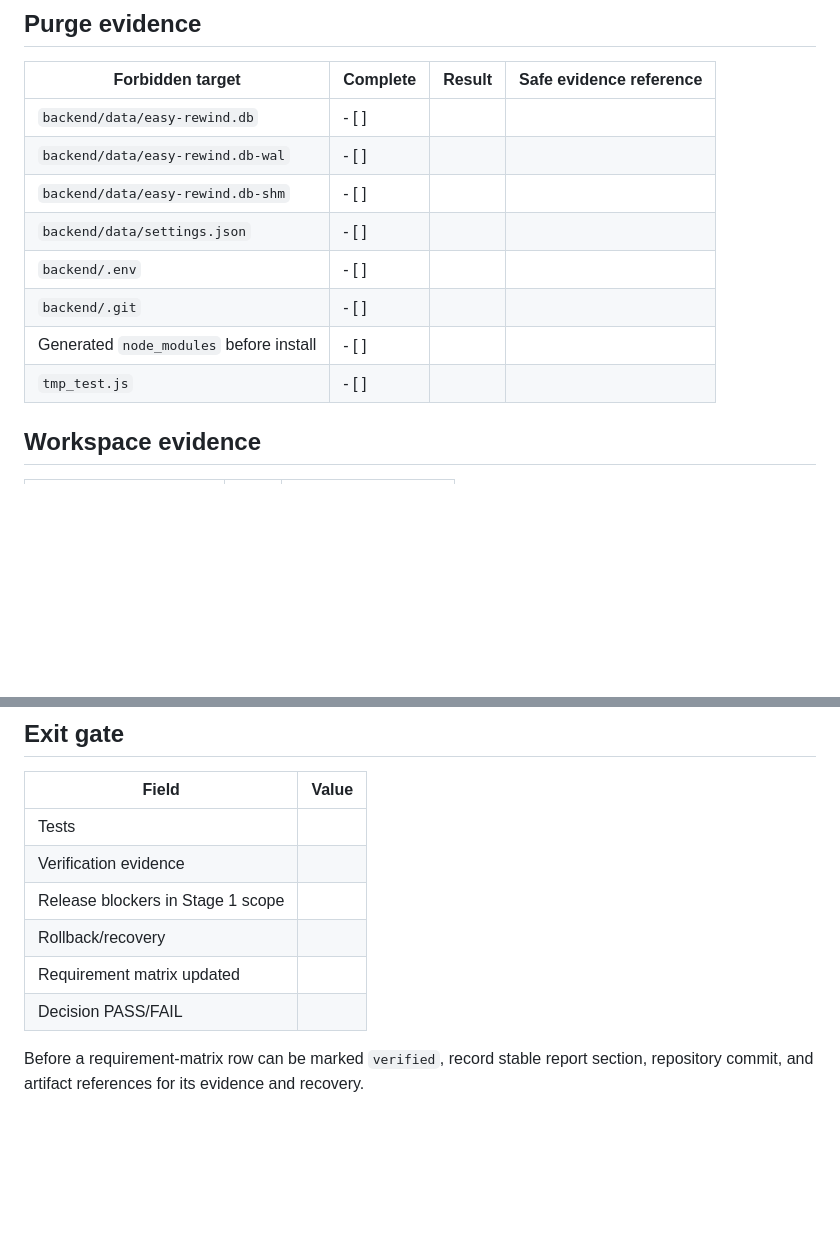
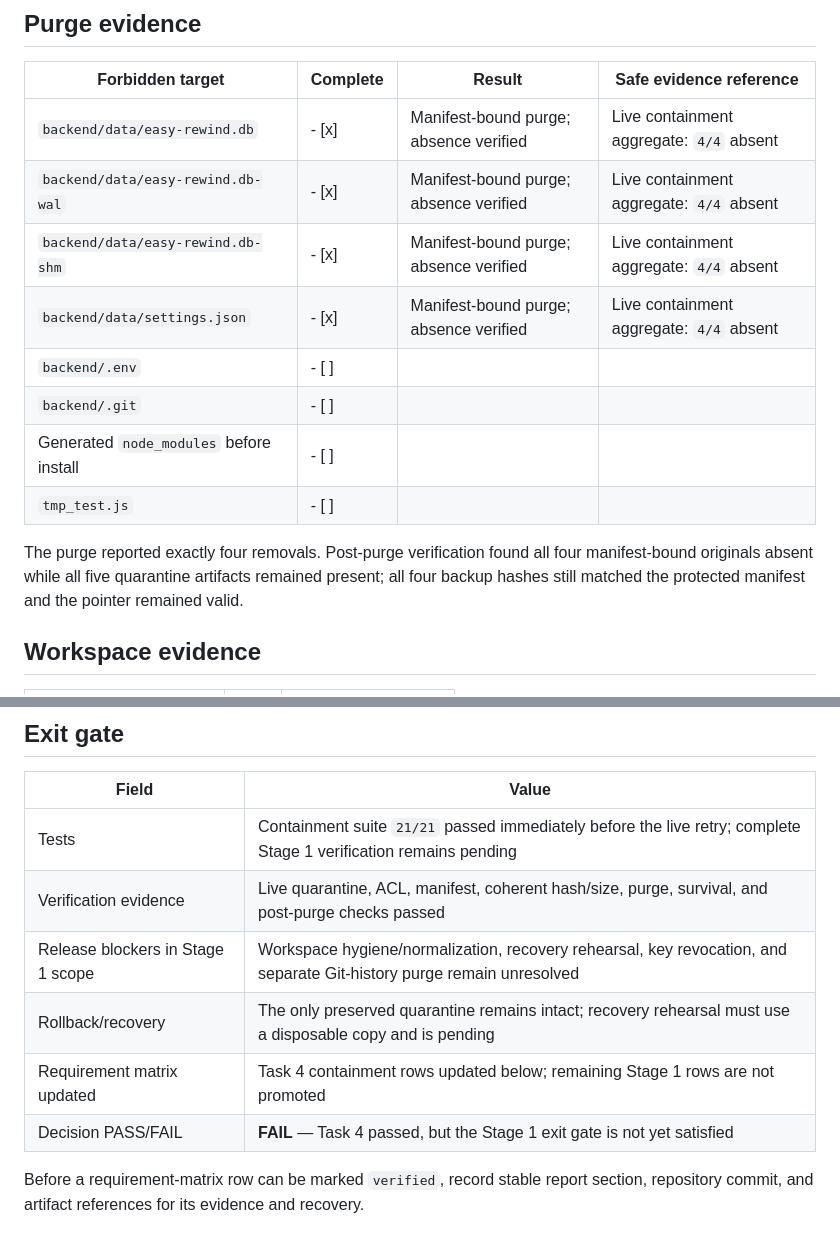
Before and after one commit to advit-s/easy-rewind, a Markdown page: docs/release/stage-1-verification.md, 2 parts joined by grey strips. Rendered like a GitHub page; blank space fills up the shorter version.

```diff
--- a/docs/release/stage-1-verification.md
+++ b/docs/release/stage-1-verification.md
@@ -42,14 +46,16 @@ Never paste credentials/key values, `.env`, settings, database, or manifest cont
 
 | Forbidden target | Complete | Result | Safe evidence reference |
 | --- | --- | --- | --- |
-| `backend/data/easy-rewind.db` | - [ ] |  |  |
-| `backend/data/easy-rewind.db-wal` | - [ ] |  |  |
-| `backend/data/easy-rewind.db-shm` | - [ ] |  |  |
-| `backend/data/settings.json` | - [ ] |  |  |
+| `backend/data/easy-rewind.db` | - [x] | Manifest-bound purge; absence verified | Live containment aggregate: `4/4` absent |
+| `backend/data/easy-rewind.db-wal` | - [x] | Manifest-bound purge; absence verified | Live containment aggregate: `4/4` absent |
+| `backend/data/easy-rewind.db-shm` | - [x] | Manifest-bound purge; absence verified | Live containment aggregate: `4/4` absent |
+| `backend/data/settings.json` | - [x] | Manifest-bound purge; absence verified | Live containment aggregate: `4/4` absent |
 | `backend/.env` | - [ ] |  |  |
 | `backend/.git` | - [ ] |  |  |
 | Generated `node_modules` before install | - [ ] |  |  |
 | `tmp_test.js` | - [ ] |  |  |
+
+The purge reported exactly four removals. Post-purge verification found all four manifest-bound originals absent while all five quarantine artifacts remained present; all four backup hashes still matched the protected manifest and the pointer remained valid.
 
 ## Workspace evidence
 
@@ -88,11 +94,11 @@ The rewrite is separate. `scheduled` is not `verified`. The Complete checkbox mu
 
 | Field | Value |
 | --- | --- |
-| Tests |  |
-| Verification evidence |  |
-| Release blockers in Stage 1 scope |  |
-| Rollback/recovery |  |
-| Requirement matrix updated |  |
-| Decision PASS/FAIL |  |
+| Tests | Containment suite `21/21` passed immediately before the live retry; complete Stage 1 verification remains pending |
+| Verification evidence | Live quarantine, ACL, manifest, coherent hash/size, purge, survival, and post-purge checks passed |
+| Release blockers in Stage 1 scope | Workspace hygiene/normalization, recovery rehearsal, key revocation, and separate Git-history purge remain unresolved |
+| Rollback/recovery | The only preserved quarantine remains intact; recovery rehearsal must use a disposable copy and is pending |
+| Requirement matrix updated | Task 4 containment rows updated below; remaining Stage 1 rows are not promoted |
+| Decision PASS/FAIL | **FAIL** — Task 4 passed, but the Stage 1 exit gate is not yet satisfied |
 
 Before a requirement-matrix row can be marked `verified`, record stable report section, repository commit, and artifact references for its evidence and recovery.
```
Also changed, not shown: other parts of docs/release/stage-1-verification.md (+24 -20 lines), docs/release/requirements-evidence.md (+6 -6 lines).
